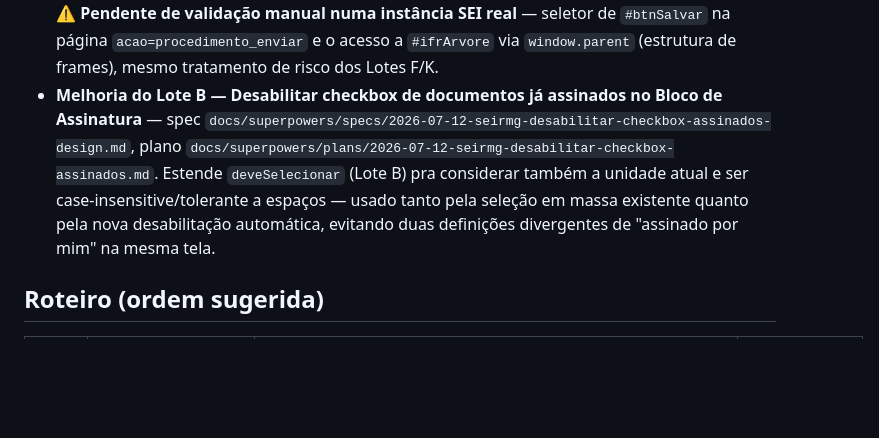
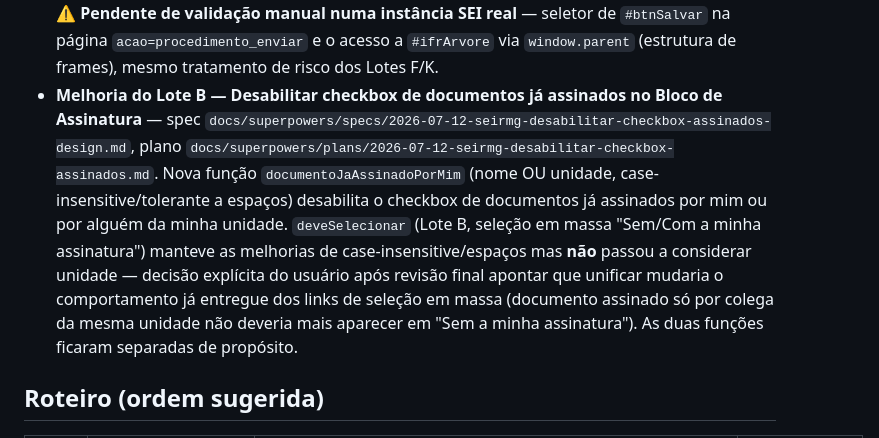
Before and after one commit to brunofreitasspe/seirmg, a Markdown page: docs/ROADMAP-LOTES.md, the part around the change. Drawn GitHub-style; blank space fills up the shorter version.

Commit message:
Atualiza nota do roadmap: matcher de unidade não foi unificado com deveSelecionar
Correção pós-revisão final: a linha original descrevia o design unificado
que foi revertido a pedido do usuário (ver commit 6dafb6b).

Co-Authored-By: Claude Sonnet 5 <noreply@anthropic.com>

```diff
--- a/docs/ROADMAP-LOTES.md
+++ b/docs/ROADMAP-LOTES.md
@@ -23,7 +23,7 @@
 - **Lote L (núcleo) — Favoritar processos + painel de Favoritos** — spec `docs/superpowers/specs/2026-07-10-seirmg-lote-l-favoritos-nucleo-design.md`, plano `docs/superpowers/plans/2026-07-10-seirmg-lote-l-favoritos-nucleo.md`. Enriquecido em 2026-07-11 (spec `docs/superpowers/specs/2026-07-11-seirmg-favoritos-painel-enriquecido-design.md`, plano `docs/superpowers/plans/2026-07-11-seirmg-favoritos-painel-enriquecido.md` + fixes subsequentes direto com o usuário): painel agora mostra marcador (nome+cor+ícone nativos), Controle de Prazo nativo (data+dias), atribuição e especificação. Indicador nativo de "documento novo" (triângulo amarelo) ficou de fora — seletor não verificado numa instância real. Escopo "avançado" (etiquetas coloridas, mapas Leaflet, categorias, prazo com edição avançada, export/import) continua no item L do roteiro abaixo.
 - **Lote K — Ferramentas de IA no editor de documentos** — spec `docs/superpowers/specs/2026-07-11-seirmg-lote-k-ferramentas-ia-design.md`, plano `docs/superpowers/plans/2026-07-11-seirmg-lote-k-ferramentas-ia.md`. ChatGPT/Gemini/Claude por API oficial (chave própria do usuário) + JusIA por link de atalho (sem API pública, sem logo bundlado — usa favicon ao vivo). Decisão de princípio: nunca automatizar/raspar sessão de consumidor de nenhuma IA (incluindo NotebookLM, avaliado e descartado por falta de API simples). Segurança: confirmação explícita obrigatória a cada uso (não detecção automática como única trava) + resposta sempre em pré-visualização, nunca insere sozinho. Revisão final (Opus) confirmou a arquitetura de consentimento sólida ponta-a-ponta; 2 Important corrigidos pós-revisão (commit `8c1d234`): timeout de 8s herdado quebrava respostas de IA mais lentas (agora 60s só nesse relay), e "Prompt livre" sem seleção não usava o documento inteiro como a spec pedia (corrigido). ⚠️ **Pendente de validação manual numa instância SEI real** — primeiro content script do projeto a mexer com CKEditor (seletor do botão na barra, `getSelection`/`insertHtml`, correlação do ícone de restrição de acesso `anchorNA{id}`), mesmo tratamento de risco do Lote F.
 - **Lote Q — Alerta de documentos não assinados ao enviar processo** — spec `docs/superpowers/specs/2026-07-12-seirmg-lote-q-alerta-documentos-nao-assinados-design.md`, plano `docs/superpowers/plans/2026-07-12-seirmg-lote-q-alerta-documentos-nao-assinados.md`. Detecção via DOM da árvore (correlação por id numérico entre `icon{id}`/`anchorUG{id}`/`anchorA{id}`/`anchor{id}`, confirmada com HTML real), sem nenhuma chamada de rede — mais seguro que os padrões de fetch/aba oculta já descartados no projeto. ⚠️ **Pendente de validação manual numa instância SEI real** — seletor de `#btnSalvar` na página `acao=procedimento_enviar` e o acesso a `#ifrArvore` via `window.parent` (estrutura de frames), mesmo tratamento de risco dos Lotes F/K.
-- **Melhoria do Lote B — Desabilitar checkbox de documentos já assinados no Bloco de Assinatura** — spec `docs/superpowers/specs/2026-07-12-seirmg-desabilitar-checkbox-assinados-design.md`, plano `docs/superpowers/plans/2026-07-12-seirmg-desabilitar-checkbox-assinados.md`. Estende `deveSelecionar` (Lote B) pra considerar também a unidade atual e ser case-insensitive/tolerante a espaços — usado tanto pela seleção em massa existente quanto pela nova desabilitação automática, evitando duas definições divergentes de "assinado por mim" na mesma tela.
+- **Melhoria do Lote B — Desabilitar checkbox de documentos já assinados no Bloco de Assinatura** — spec `docs/superpowers/specs/2026-07-12-seirmg-desabilitar-checkbox-assinados-design.md`, plano `docs/superpowers/plans/2026-07-12-seirmg-desabilitar-checkbox-assinados.md`. Nova função `documentoJaAssinadoPorMim` (nome OU unidade, case-insensitive/tolerante a espaços) desabilita o checkbox de documentos já assinados por mim ou por alguém da minha unidade. `deveSelecionar` (Lote B, seleção em massa "Sem/Com a minha assinatura") manteve as melhorias de case-insensitive/espaços mas **não** passou a considerar unidade — decisão explícita do usuário após revisão final apontar que unificar mudaria o comportamento já entregue dos links de seleção em massa (documento assinado só por colega da mesma unidade não deveria mais aparecer em "Sem a minha assinatura"). As duas funções ficaram separadas de propósito.
 
 ## Roteiro (ordem sugerida)
 
```
